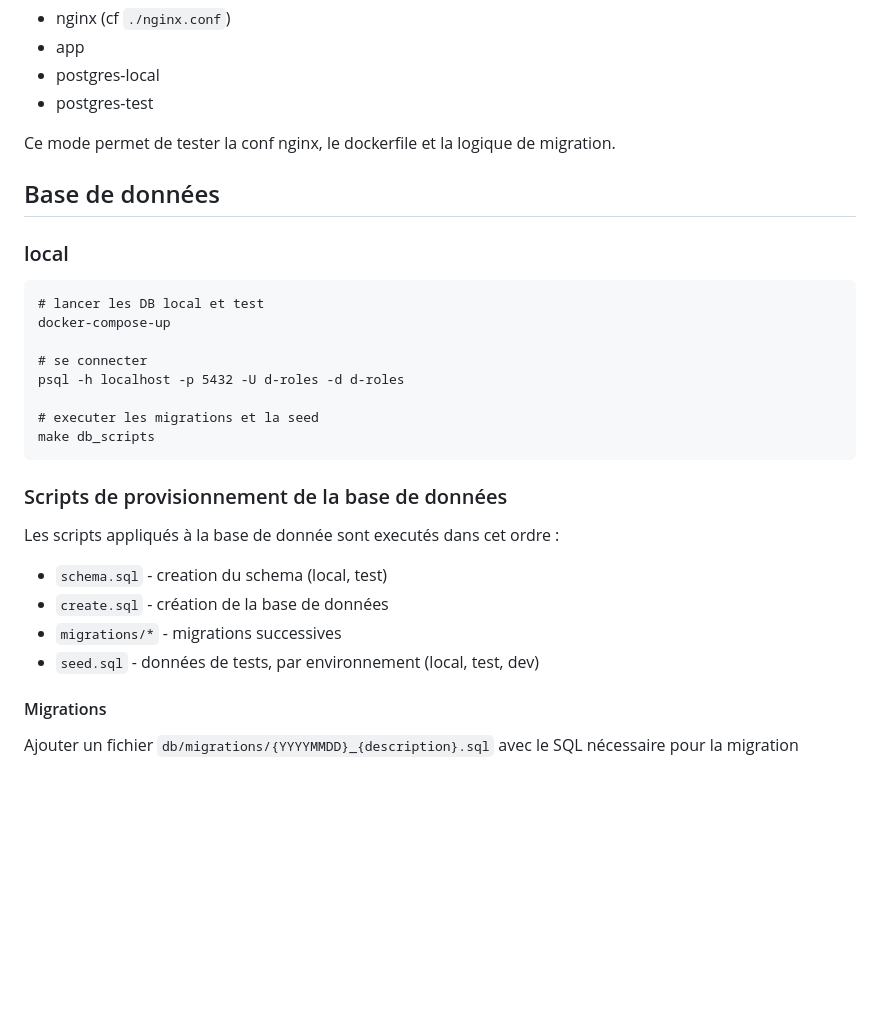
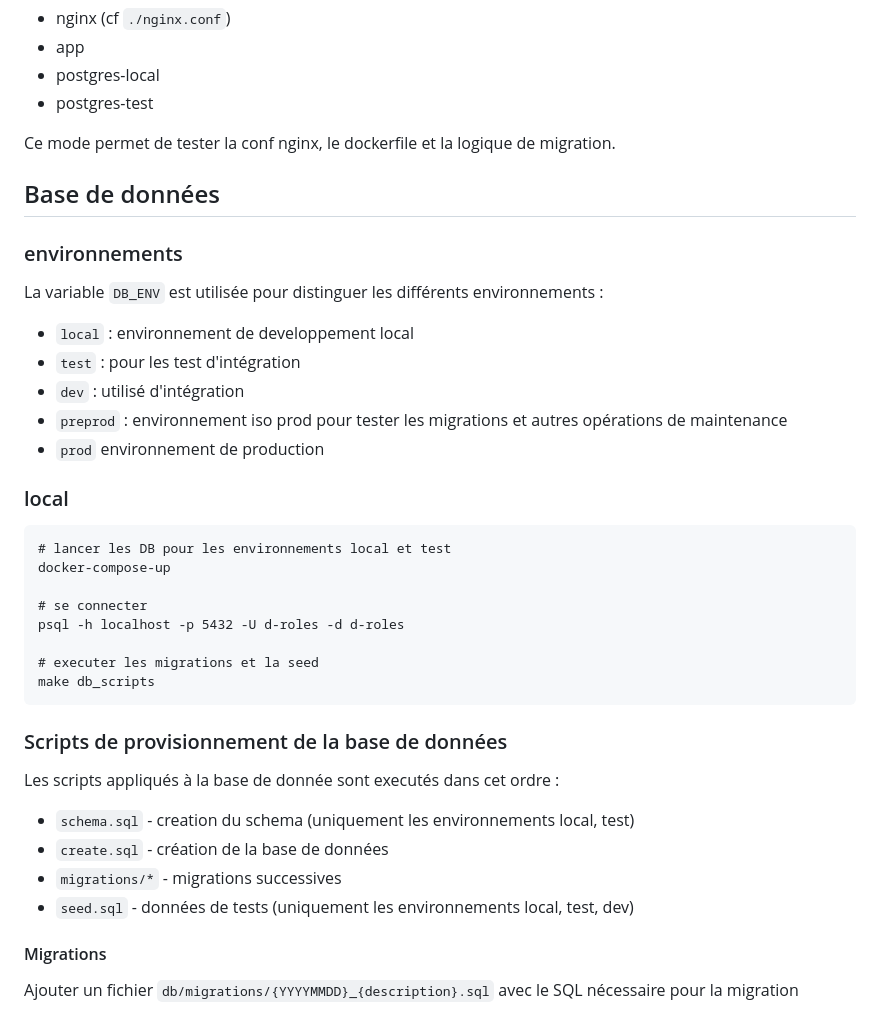
Before and after one commit to datagouv/roles.data, a Markdown page: README.md, the part around the change. GitHub-like rendering; blank space fills up the shorter version.

Commit message:
docs: update readme

````diff
--- a/README.md
+++ b/README.md
@@ -64,10 +64,20 @@ Ce mode permet de tester la conf nginx, le dockerfile et la logique de migration
 
 ## Base de données
 
+### environnements
+
+La variable `DB_ENV` est utilisée pour distinguer les différents environnements :
+
+- `local` : environnement de developpement local
+- `test` : pour les test d'intégration
+- `dev` : utilisé d'intégration
+- `preprod` : environnement iso prod pour tester les migrations et autres opérations de maintenance
+- `prod` environnement de production
+
 ### local
 
 ```
-# lancer les DB local et test
+# lancer les DB pour les environnements local et test
 docker-compose-up
 
 # se connecter
@@ -81,10 +91,10 @@ make db_scripts
 
 Les scripts appliqués à la base de donnée sont executés dans cet ordre :
 
-- `schema.sql` - creation du schema (local, test)
+- `schema.sql` - creation du schema (uniquement les environnements local, test)
 - `create.sql` - création de la base de données
 - `migrations/*` - migrations successives
-- `seed.sql` - données de tests, par environnement (local, test, dev)
+- `seed.sql` - données de tests (uniquement les environnements local, test, dev)
 
 #### Migrations
 
````
